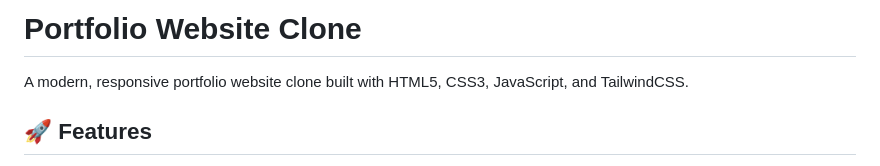
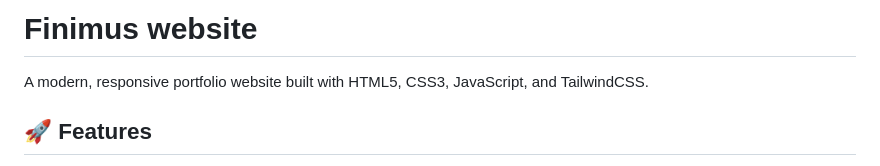
Before and after one commit to Finimus/finimus.github.io, a Markdown page: README.md, the part around the change. Drawn GitHub-style.

```diff
--- a/README.md
+++ b/README.md
@@ -1,6 +1,6 @@
-# Portfolio Website Clone
+# Finimus website
 
-A modern, responsive portfolio website clone built with HTML5, CSS3, JavaScript, and TailwindCSS.
+A modern, responsive portfolio website built with HTML5, CSS3, JavaScript, and TailwindCSS.
 
 ## 🚀 Features
 
```
